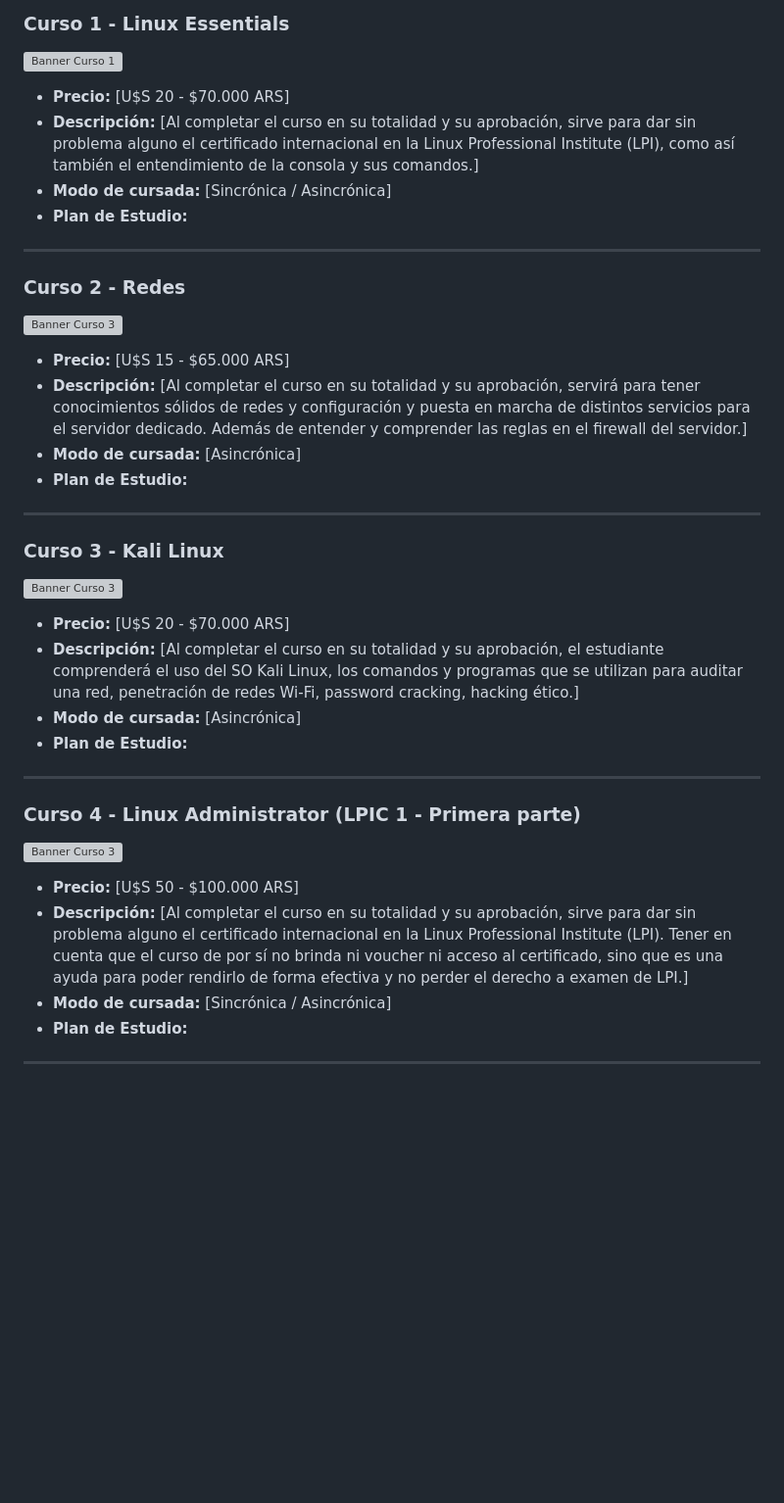
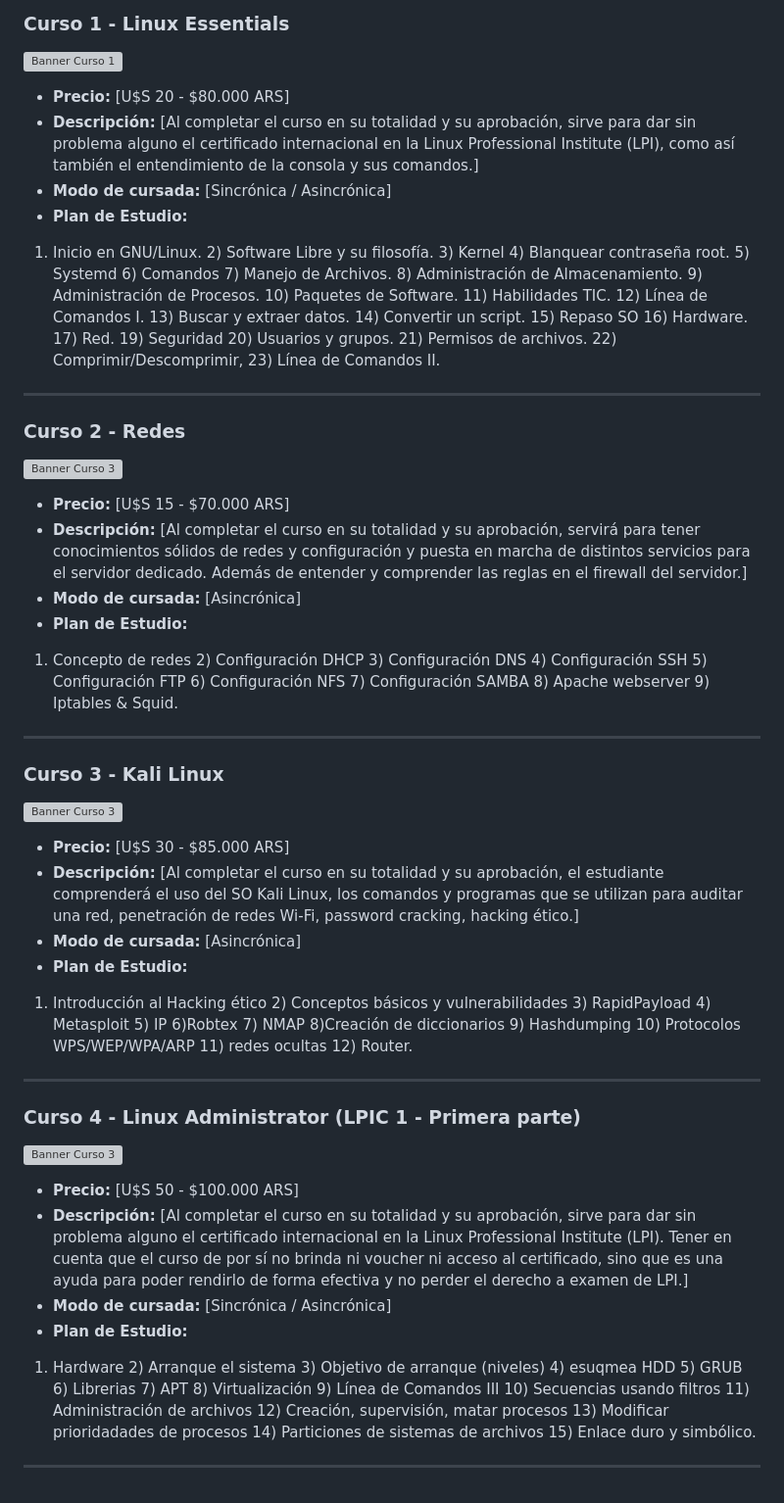
Before and after one commit to matzug/academiatux, a Markdown page: README.md, the part around the change. Shown: that part at 98% size. Drawn GitHub-style; blank space fills up the shorter version; grey boxes are pictures that could not be loaded.

```diff
--- a/README.md
+++ b/README.md
@@ -24,27 +24,33 @@ Las clases se dictan los días sábados, horario a convenir.
 
 ### Curso 1 - Linux Essentials
 ![Banner Curso 1](https://media.proprofs.com/images/QM/user_images/1826446/1632736063.jpg)
-- **Precio:** [U$S 20 - $70.000 ARS]
+- **Precio:** [U$S 20 - $80.000 ARS]
 - **Descripción:** [Al completar el curso en su totalidad y su aprobación, sirve para dar sin problema alguno el certificado internacional en la Linux Professional Institute (LPI), como así también el entendimiento de la consola y sus comandos.]
 - **Modo de cursada:** [Sincrónica / Asincrónica]
 - **Plan de Estudio:**
+
+1) Inicio en GNU/Linux. 2) Software Libre y su filosofía. 3) Kernel 4) Blanquear contraseña root. 5) Systemd 6) Comandos 7) Manejo de Archivos. 8) Administración de Almacenamiento. 9) Administración de Procesos. 10) Paquetes de Software. 11) Habilidades TIC. 12) Línea de Comandos I. 13) Buscar y extraer datos. 14) Convertir un script. 15) Repaso SO 16) Hardware. 17) Red. 19) Seguridad 20) Usuarios y grupos. 21) Permisos de archivos. 22) Comprimir/Descomprimir, 23) Línea de Comandos II.
 
 ---------------------------------------------
 
 ### Curso 2 - Redes
 ![Banner Curso 3](https://www.redeszone.net/app/uploads-redeszone.net/2018/10/Networkctl-estado-redes-linux-930x452.jpg)
-- **Precio:** [U$S 15 - $65.000 ARS]
+- **Precio:** [U$S 15 - $70.000 ARS]
 - **Descripción:** [Al completar el curso en su totalidad y su aprobación, servirá para tener conocimientos sólidos de redes y configuración y puesta en marcha de distintos servicios para el servidor dedicado. Además de entender y comprender las reglas en el firewall del servidor.]
 - **Modo de cursada:** [Asincrónica]
 - **Plan de Estudio:**
+
+1) Concepto de redes 2) Configuración DHCP 3) Configuración DNS 4) Configuración SSH 5) Configuración FTP 6) Configuración NFS 7) Configuración SAMBA 8) Apache webserver 9) Iptables & Squid.
 --------------------------------------------
 
 ### Curso 3 - Kali Linux
 ![Banner Curso 3](https://play-lh.googleusercontent.com/X23bnr4M7EQEFN26u_IaqadPjGgVODiv18ZUPsww-UWjA_m7YkIyQvhwDS3RhfrDh0WU=w240-h480-rw)
-- **Precio:** [U$S 20 - $70.000 ARS]
+- **Precio:** [U$S 30 - $85.000 ARS]
 - **Descripción:** [Al completar el curso en su totalidad y su aprobación, el estudiante comprenderá el uso del SO Kali Linux, los comandos y programas que se utilizan para auditar una red, penetración de redes Wi-Fi, password cracking, hacking ético.]
 - **Modo de cursada:** [Asincrónica]
 - **Plan de Estudio:**
+
+1) Introducción al Hacking ético 2) Conceptos básicos y vulnerabilidades 3) RapidPayload 4) Metasploit 5) IP 6)Robtex 7) NMAP 8)Creación de diccionarios 9) Hashdumping 10) Protocolos WPS/WEP/WPA/ARP 11) redes ocultas 12) Router.
 ---------------------------------------------
 
 ### Curso 4 - Linux Administrator (LPIC 1 - Primera parte)
@@ -53,4 +59,6 @@ Las clases se dictan los días sábados, horario a convenir.
 - **Descripción:** [Al completar el curso en su totalidad y su aprobación, sirve para dar sin problema alguno el certificado internacional en la Linux Professional Institute (LPI). Tener en cuenta que el curso de por sí no brinda ni voucher ni acceso al certificado, sino que es una ayuda para poder rendirlo de forma efectiva y no perder el derecho a examen de LPI.]
 - **Modo de cursada:** [Sincrónica / Asincrónica]
 - **Plan de Estudio:**
+
+1) Hardware 2) Arranque el sistema 3) Objetivo de arranque (niveles) 4) esuqmea HDD 5) GRUB 6) Librerias 7) APT 8) Virtualización 9) Línea de Comandos III 10) Secuencias usando filtros 11) Administración de archivos 12) Creación, supervisión, matar procesos 13) Modificar prioridadades de procesos 14) Particiones de sistemas de archivos 15) Enlace duro y simbólico.
 -------------------------------------------
```
